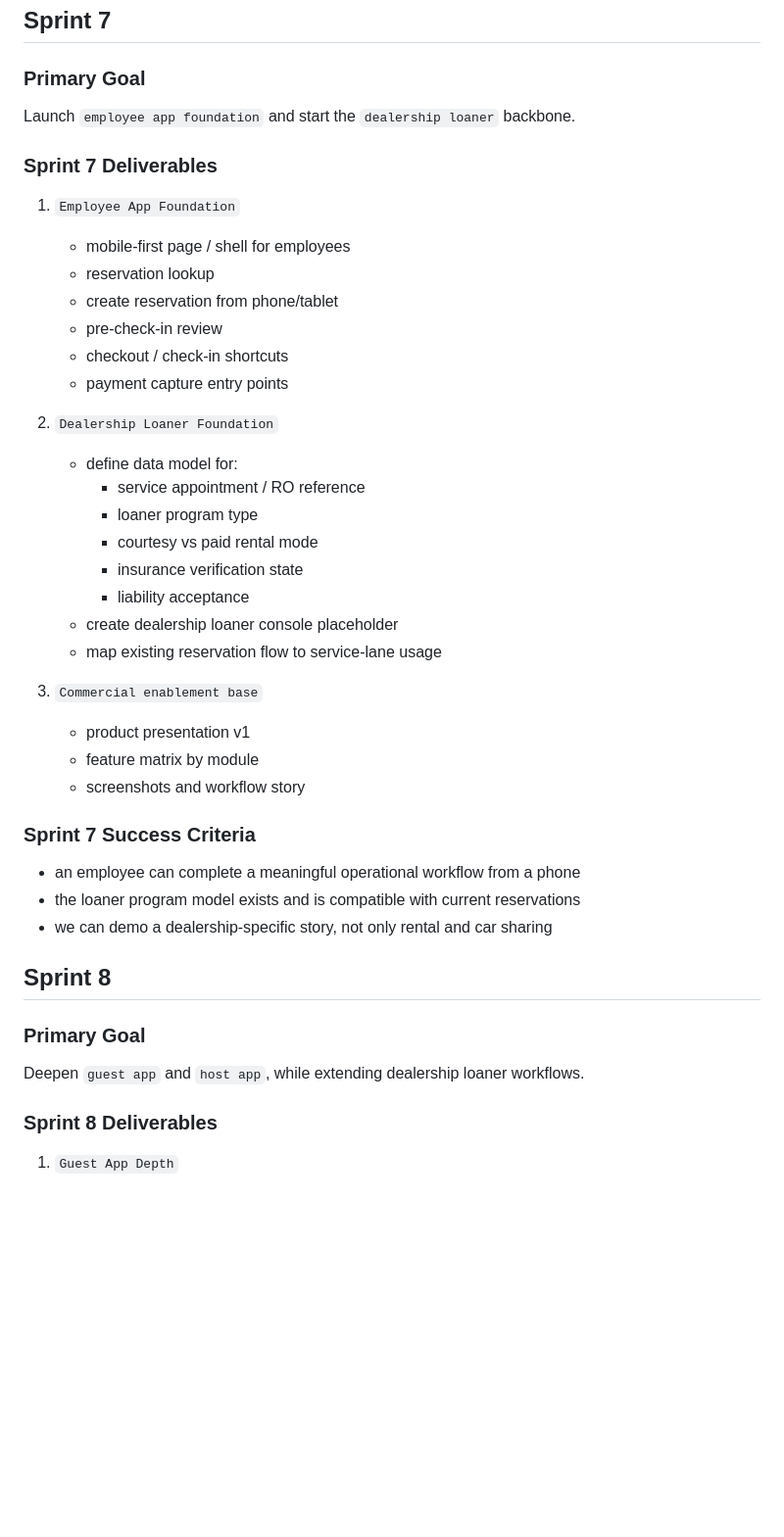
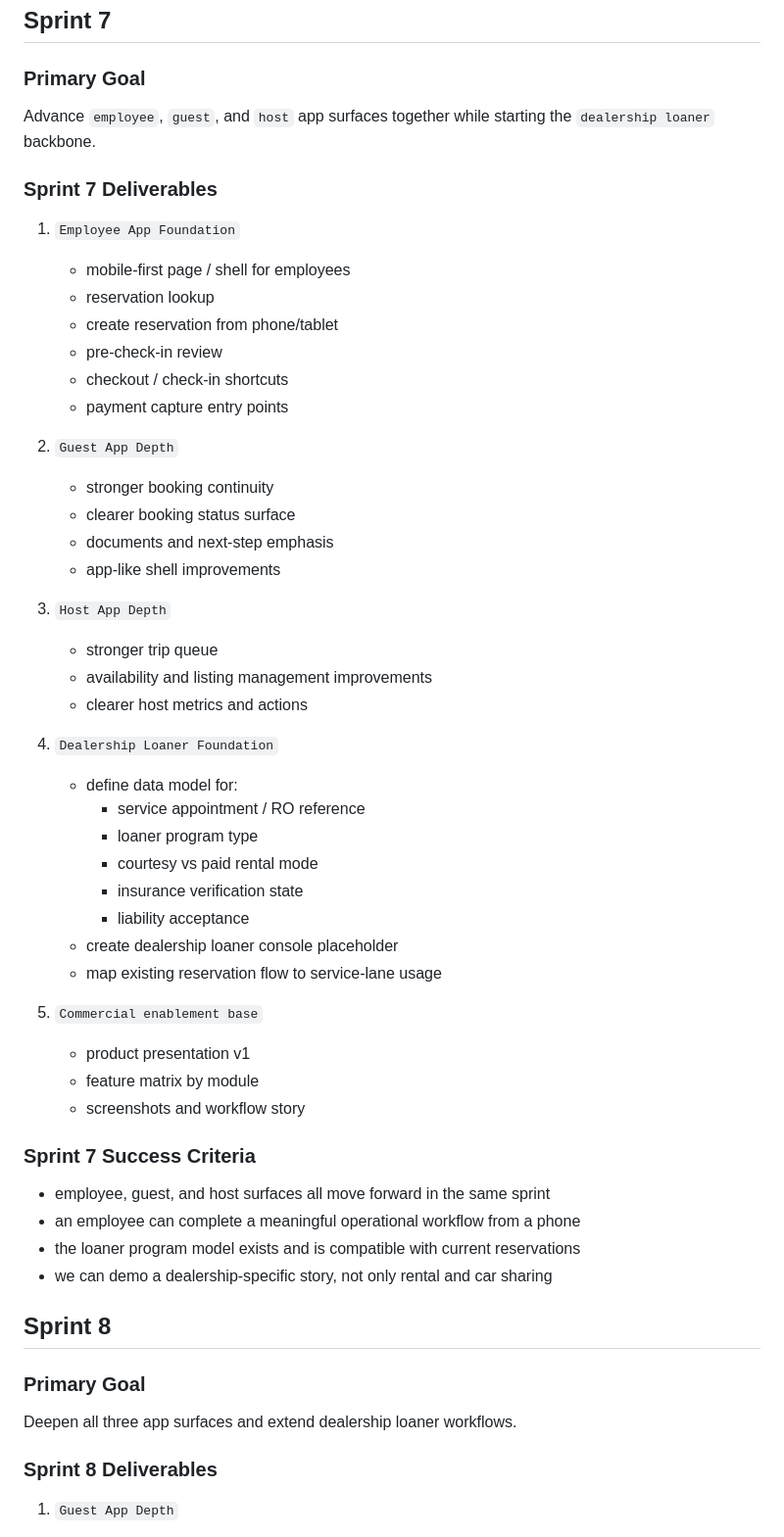
Before and after one commit to hpadilla16/RideFleetManagement, a Markdown page: doc/sprint-7-8-plan-employee-loaner-and-app-depth-2026-03-20.md, the part around one of its changes. Shown at 98% size. Drawn GitHub-style; blank space fills up the shorter version.

Commit message:
Adjust sprint 7 to include all app tracks

```diff
--- a/doc/sprint-7-8-plan-employee-loaner-and-app-depth-2026-03-20.md
+++ b/doc/sprint-7-8-plan-employee-loaner-and-app-depth-2026-03-20.md
@@ -156,7 +159,7 @@ Add a dealership-specific program layer on top of the current platform:
 
 ### Primary Goal
 
-Launch `employee app foundation` and start the `dealership loaner` backbone.
+Advance `employee`, `guest`, and `host` app surfaces together while starting the `dealership loaner` backbone.
 
 ### Sprint 7 Deliverables
 
@@ -168,7 +171,18 @@ Launch `employee app foundation` and start the `dealership loaner` backbone.
    - checkout / check-in shortcuts
    - payment capture entry points
 
-2. `Dealership Loaner Foundation`
+2. `Guest App Depth`
+   - stronger booking continuity
+   - clearer booking status surface
+   - documents and next-step emphasis
+   - app-like shell improvements
+
+3. `Host App Depth`
+   - stronger trip queue
+   - availability and listing management improvements
+   - clearer host metrics and actions
+
+4. `Dealership Loaner Foundation`
    - define data model for:
      - service appointment / RO reference
      - loaner program type
@@ -178,13 +192,14 @@ Launch `employee app foundation` and start the `dealership loaner` backbone.
    - create dealership loaner console placeholder
    - map existing reservation flow to service-lane usage
 
-3. `Commercial enablement base`
+5. `Commercial enablement base`
    - product presentation v1
    - feature matrix by module
    - screenshots and workflow story
 
 ### Sprint 7 Success Criteria
 
+- employee, guest, and host surfaces all move forward in the same sprint
 - an employee can complete a meaningful operational workflow from a phone
 - the loaner program model exists and is compatible with current reservations
 - we can demo a dealership-specific story, not only rental and car sharing
@@ -193,7 +208,7 @@ Launch `employee app foundation` and start the `dealership loaner` backbone.
 
 ### Primary Goal
 
-Deepen `guest app` and `host app`, while extending dealership loaner workflows.
+Deepen all three app surfaces and extend dealership loaner workflows.
 
 ### Sprint 8 Deliverables
 
```
Also changed, not shown: other parts of doc/sprint-7-8-plan-employee-loaner-and-app-depth-2026-03-20.md (+14 -6 lines), doc/platform-app-roadmap-2026-03-19.md (+6 -1 lines), doc/sprints-semanales-90-dias.md (+8 -2 lines).
